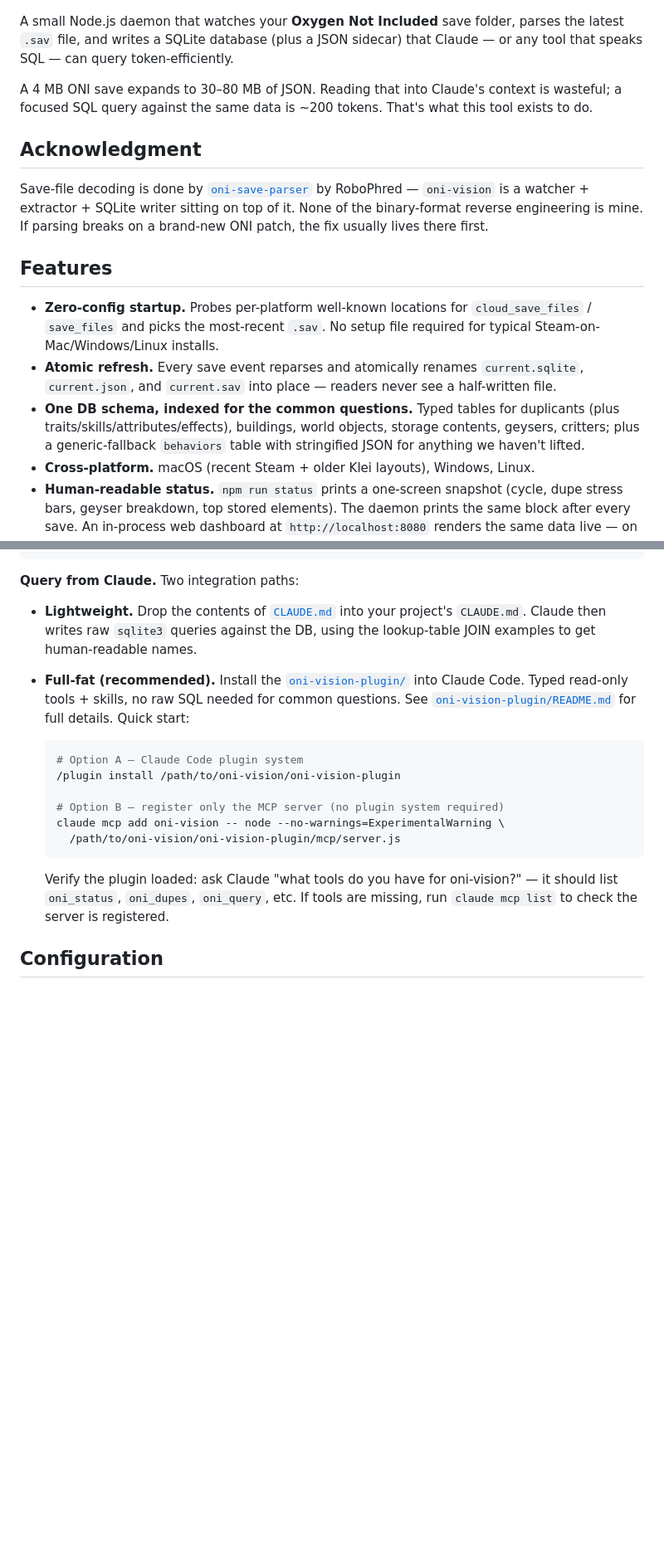
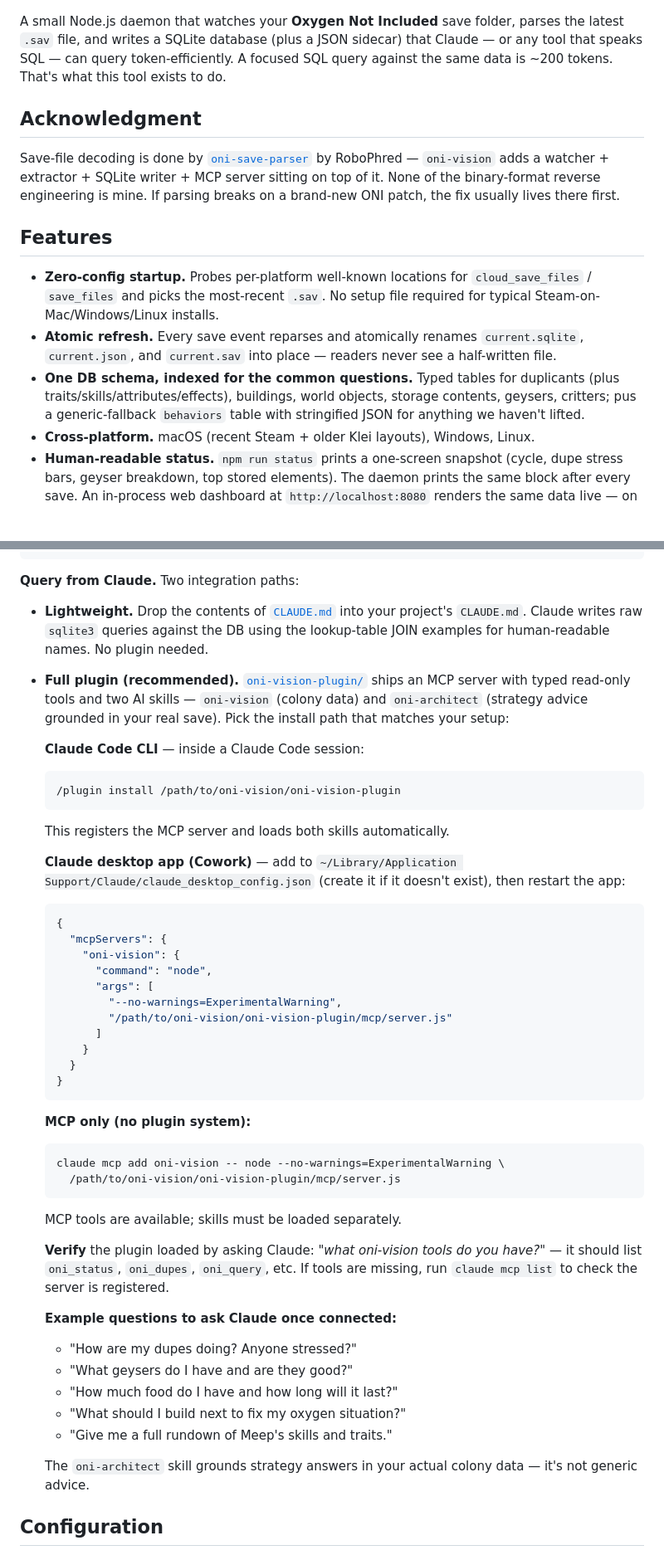
Before and after one commit to arielbloch/oni-vision, a Markdown page: README.md, 2 parts joined by grey strips. Shown at 83% size. GitHub-like rendering; blank space fills up the shorter version.

Commit message:
added claude integration notes

````diff
--- a/README.md
+++ b/README.md
@@ -2,19 +2,17 @@
 
 ![oni-vision dashboard](images/oni-vision-dashboard.png)
 
-A small Node.js daemon that watches your **Oxygen Not Included** save folder, parses the latest `.sav` file, and writes a SQLite database (plus a JSON sidecar) that Claude — or any tool that speaks SQL — can query token-efficiently.
-
-A 4 MB ONI save expands to 30–80 MB of JSON. Reading that into Claude's context is wasteful; a focused SQL query against the same data is ~200 tokens. That's what this tool exists to do.
+A small Node.js daemon that watches your **Oxygen Not Included** save folder, parses the latest `.sav` file, and writes a SQLite database (plus a JSON sidecar) that Claude — or any tool that speaks SQL — can query token-efficiently. A focused SQL query against the same data is ~200 tokens. That's what this tool exists to do.
 
 ## Acknowledgment
 
-Save-file decoding is done by [`oni-save-parser`](https://github.com/RoboPhred/oni-save-parser) by RoboPhred — `oni-vision` is a watcher + extractor + SQLite writer sitting on top of it. None of the binary-format reverse engineering is mine. If parsing breaks on a brand-new ONI patch, the fix usually lives there first.
+Save-file decoding is done by [`oni-save-parser`](https://github.com/RoboPhred/oni-save-parser) by RoboPhred — `oni-vision` adds a watcher + extractor + SQLite writer + MCP server sitting on top of it. None of the binary-format reverse engineering is mine. If parsing breaks on a brand-new ONI patch, the fix usually lives there first.
 
 ## Features
 
 - **Zero-config startup.** Probes per-platform well-known locations for `cloud_save_files` / `save_files` and picks the most-recent `.sav`. No setup file required for typical Steam-on-Mac/Windows/Linux installs.
 - **Atomic refresh.** Every save event reparses and atomically renames `current.sqlite`, `current.json`, and `current.sav` into place — readers never see a half-written file.
-- **One DB schema, indexed for the common questions.** Typed tables for duplicants (plus traits/skills/attributes/effects), buildings, world objects, storage contents, geysers, critters; plus a generic-fallback `behaviors` table with stringified JSON for anything we haven't lifted.
+- **One DB schema, indexed for the common questions.** Typed tables for duplicants (plus traits/skills/attributes/effects), buildings, world objects, storage contents, geysers, critters; pus a generic-fallback `behaviors` table with stringified JSON for anything we haven't lifted.
 - **Cross-platform.** macOS (recent Steam + older Klei layouts), Windows, Linux.
 - **Human-readable status.** `npm run status` prints a one-screen snapshot (cycle, dupe stress bars, geyser breakdown, top stored elements). The daemon prints the same block after every save. An in-process web dashboard at `http://localhost:8080` renders the same data live — on by default, disable with `"web": { "enabled": false }` in your config.
 - **Claude Code / Cowork plugin.** [`oni-vision-plugin/`](./oni-vision-plugin) ships an MCP server with typed read-only tools (`oni_status`, `oni_dupe`, `oni_dupes`, `oni_geysers`, `oni_resources`, `oni_food`, `oni_save_meta`, `oni_freshness`, `oni_schema`, `oni_query`) plus two skills: `oni-vision` (data access) and `oni-architect` (ONI strategy / design advice grounded in your actual save). Responses default to compact JSON; tabular tools support `format: "tsv"` for further token savings.
@@ -122,20 +120,48 @@ sqlite3 ~/.oni-vision/output/current.sqlite \
 
 **Query from Claude.** Two integration paths:
 
-- **Lightweight.** Drop the contents of [`CLAUDE.md`](./CLAUDE.md) into your project's `CLAUDE.md`. Claude then writes raw `sqlite3` queries against the DB, using the lookup-table JOIN examples to get human-readable names.
+- **Lightweight.** Drop the contents of [`CLAUDE.md`](./CLAUDE.md) into your project's `CLAUDE.md`. Claude writes raw `sqlite3` queries against the DB using the lookup-table JOIN examples for human-readable names. No plugin needed.
 
-- **Full-fat (recommended).** Install the [`oni-vision-plugin/`](./oni-vision-plugin) into Claude Code. Typed read-only tools + skills, no raw SQL needed for common questions. See [`oni-vision-plugin/README.md`](./oni-vision-plugin/README.md) for full details. Quick start:
+- **Full plugin (recommended).** [`oni-vision-plugin/`](./oni-vision-plugin) ships an MCP server with typed read-only tools and two AI skills — `oni-vision` (colony data) and `oni-architect` (strategy advice grounded in your real save). Pick the install path that matches your setup:
 
+  **Claude Code CLI** — inside a Claude Code session:
+  ```
+  /plugin install /path/to/oni-vision/oni-vision-plugin
+  ```
+  This registers the MCP server and loads both skills automatically.
+
+  **Claude desktop app (Cowork)** — add to `~/Library/Application Support/Claude/claude_desktop_config.json` (create it if it doesn't exist), then restart the app:
+  ```json
+  {
+    "mcpServers": {
+      "oni-vision": {
+        "command": "node",
+        "args": [
+          "--no-warnings=ExperimentalWarning",
+          "/path/to/oni-vision/oni-vision-plugin/mcp/server.js"
+        ]
+      }
+    }
+  }
+  ```
+
+  **MCP only (no plugin system):**
   ```bash
-  # Option A — Claude Code plugin system
-  /plugin install /path/to/oni-vision/oni-vision-plugin
-
-  # Option B — register only the MCP server (no plugin system required)
   claude mcp add oni-vision -- node --no-warnings=ExperimentalWarning \
     /path/to/oni-vision/oni-vision-plugin/mcp/server.js
   ```
+  MCP tools are available; skills must be loaded separately.
 
-  Verify the plugin loaded: ask Claude "what tools do you have for oni-vision?" — it should list `oni_status`, `oni_dupes`, `oni_query`, etc. If tools are missing, run `claude mcp list` to check the server is registered.
+  **Verify** the plugin loaded by asking Claude: *"what oni-vision tools do you have?"* — it should list `oni_status`, `oni_dupes`, `oni_query`, etc. If tools are missing, run `claude mcp list` to check the server is registered.
+
+  **Example questions to ask Claude once connected:**
+  - "How are my dupes doing? Anyone stressed?"
+  - "What geysers do I have and are they good?"
+  - "How much food do I have and how long will it last?"
+  - "What should I build next to fix my oxygen situation?"
+  - "Give me a full rundown of Meep's skills and traits."
+
+  The `oni-architect` skill grounds strategy answers in your actual colony data — it's not generic advice.
 
 ## Configuration
 
````
Also changed, not shown: other parts of README.md (+4 -4 lines).
